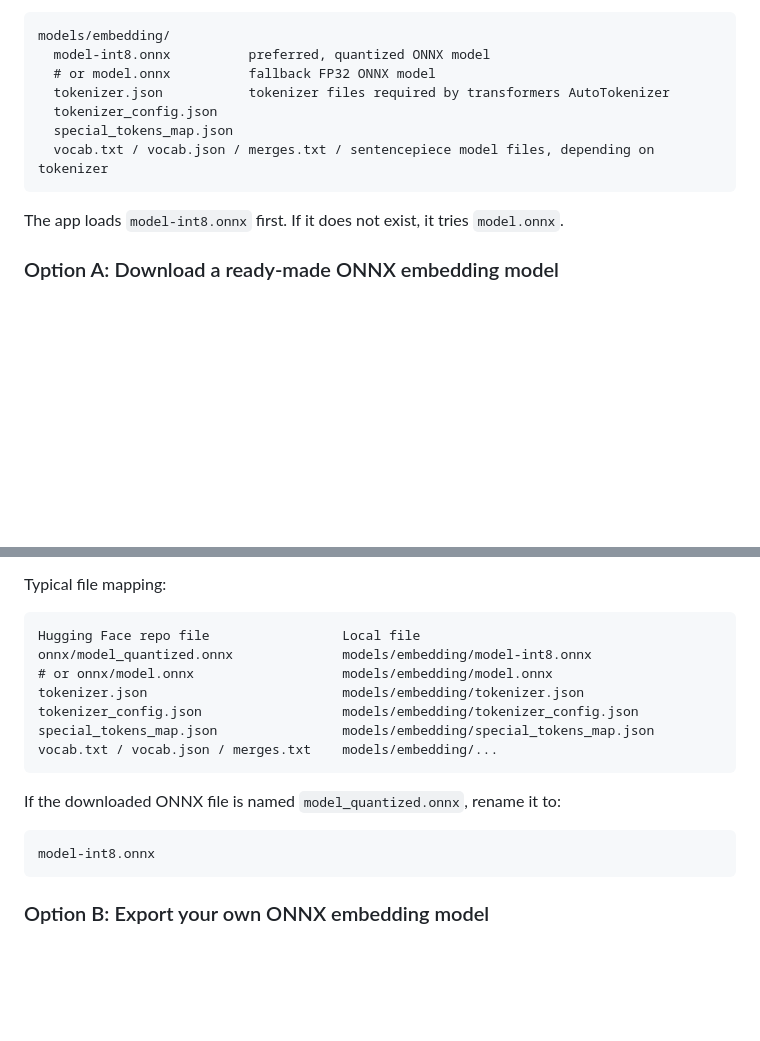
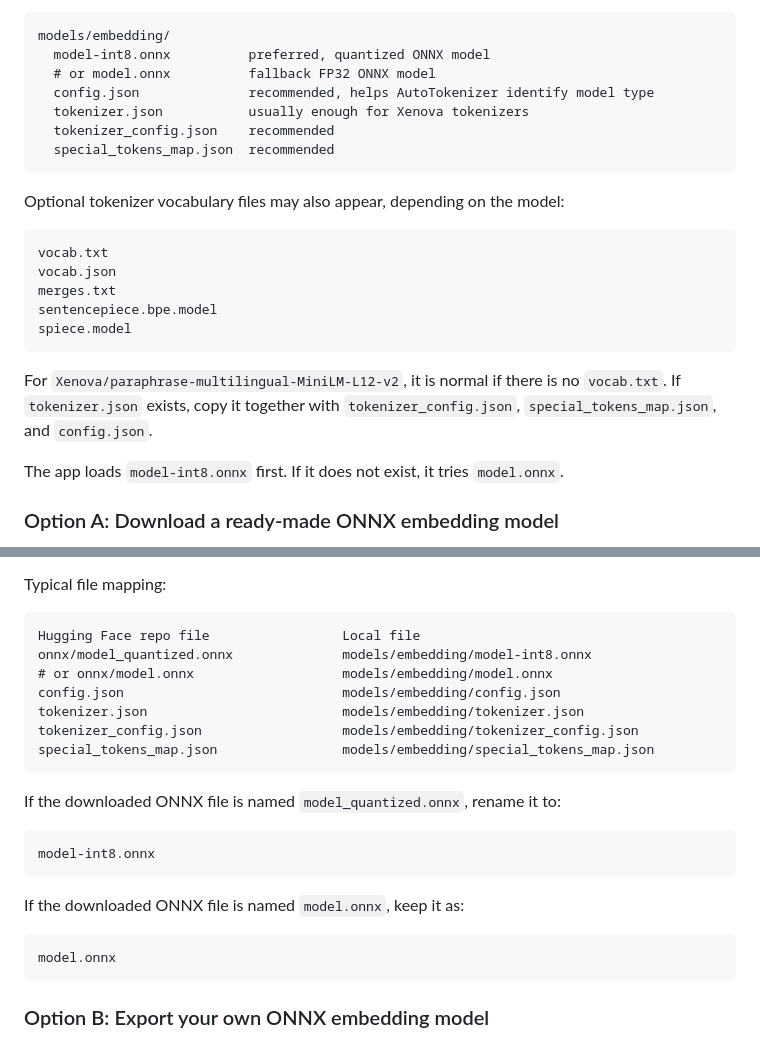
Before and after one commit to lussifa/character, a Markdown page: README.md, 2 parts joined by grey strips. GitHub-like rendering; blank space fills up the shorter version.

Commit message:
Clarify tokenizer files for Xenova ONNX embeddings

````diff
--- a/README.md
+++ b/README.md
@@ -79,11 +79,23 @@ The directory must contain:
 models/embedding/
   model-int8.onnx          preferred, quantized ONNX model
   # or model.onnx          fallback FP32 ONNX model
-  tokenizer.json           tokenizer files required by transformers AutoTokenizer
-  tokenizer_config.json
-  special_tokens_map.json
-  vocab.txt / vocab.json / merges.txt / sentencepiece model files, depending on tokenizer
+  config.json              recommended, helps AutoTokenizer identify model type
+  tokenizer.json           usually enough for Xenova tokenizers
+  tokenizer_config.json    recommended
+  special_tokens_map.json  recommended
 ```
+
+Optional tokenizer vocabulary files may also appear, depending on the model:
+
+```text
+vocab.txt
+vocab.json
+merges.txt
+sentencepiece.bpe.model
+spiece.model
+```
+
+For `Xenova/paraphrase-multilingual-MiniLM-L12-v2`, it is normal if there is no `vocab.txt`. If `tokenizer.json` exists, copy it together with `tokenizer_config.json`, `special_tokens_map.json`, and `config.json`.
 
 The app loads `model-int8.onnx` first. If it does not exist, it tries `model.onnx`.
 
@@ -100,16 +112,22 @@ Typical file mapping:
 Hugging Face repo file                 Local file
 onnx/model_quantized.onnx              models/embedding/model-int8.onnx
 # or onnx/model.onnx                   models/embedding/model.onnx
+config.json                            models/embedding/config.json
 tokenizer.json                         models/embedding/tokenizer.json
 tokenizer_config.json                  models/embedding/tokenizer_config.json
 special_tokens_map.json                models/embedding/special_tokens_map.json
-vocab.txt / vocab.json / merges.txt    models/embedding/...
 ```
 
 If the downloaded ONNX file is named `model_quantized.onnx`, rename it to:
 
 ```text
 model-int8.onnx
+```
+
+If the downloaded ONNX file is named `model.onnx`, keep it as:
+
+```text
+model.onnx
 ```
 
 ### Option B: Export your own ONNX embedding model
````
